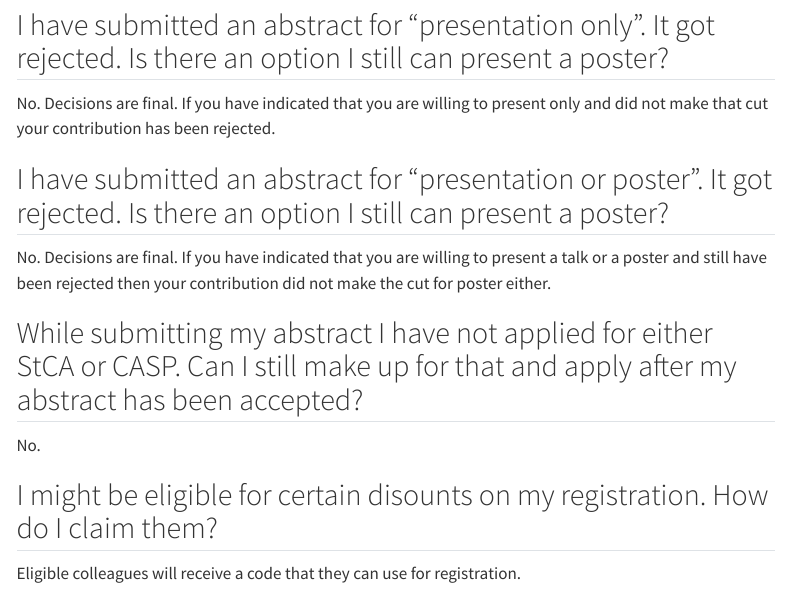
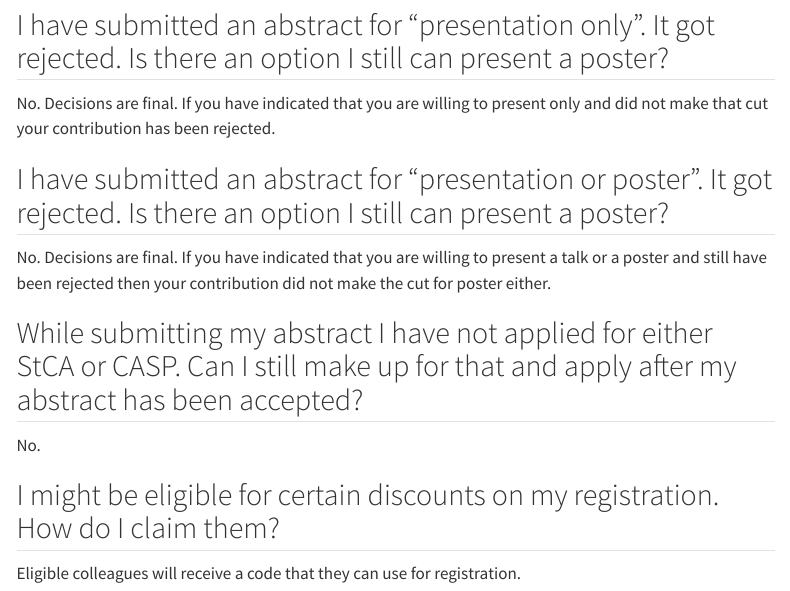
Before and after one commit to iscb2025/iscb2025.github.io, a Quarto document (faq.qmd): the page in a window 1100 px wide, from 810 px down. Rendered offline with R 4.5, knitr and Pandoc in place of Quarto, with nearby package versions; menus at the side of the page are left out.

Commit message:
Update typo in faq.qmd

```diff
--- a/faq.qmd
+++ b/faq.qmd
@@ -35,6 +35,6 @@ No. Decisions are final. If you have indicated that you are willing to present a
 ## While submitting my abstract I have not applied for either StCA or CASP. Can I still make up for that and apply after my abstract has been accepted?
 No.
 
-## I might be eligible for certain disounts on my registration. How do I claim them?
+## I might be eligible for certain discounts on my registration. How do I claim them?
 
 Eligible colleagues will receive a code that they can use for registration.
```
